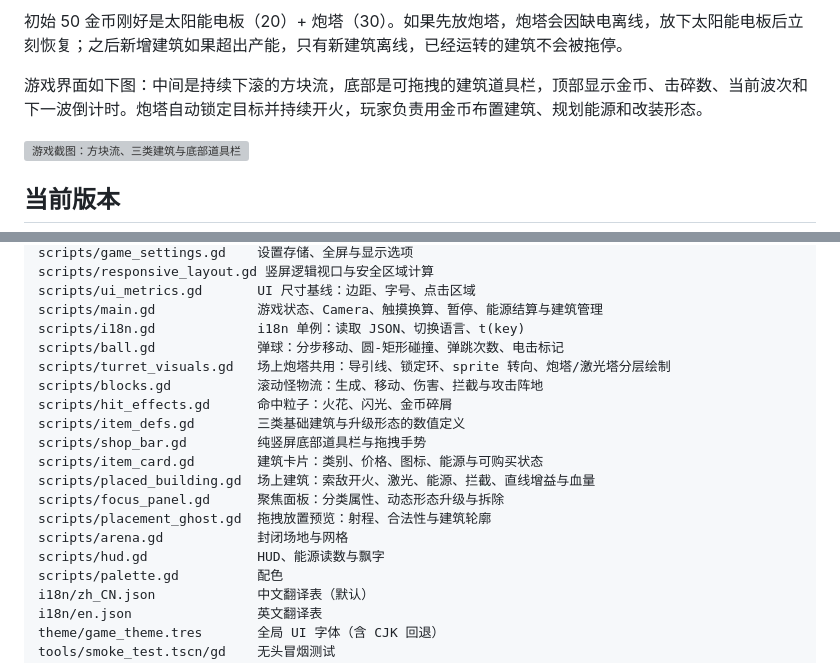
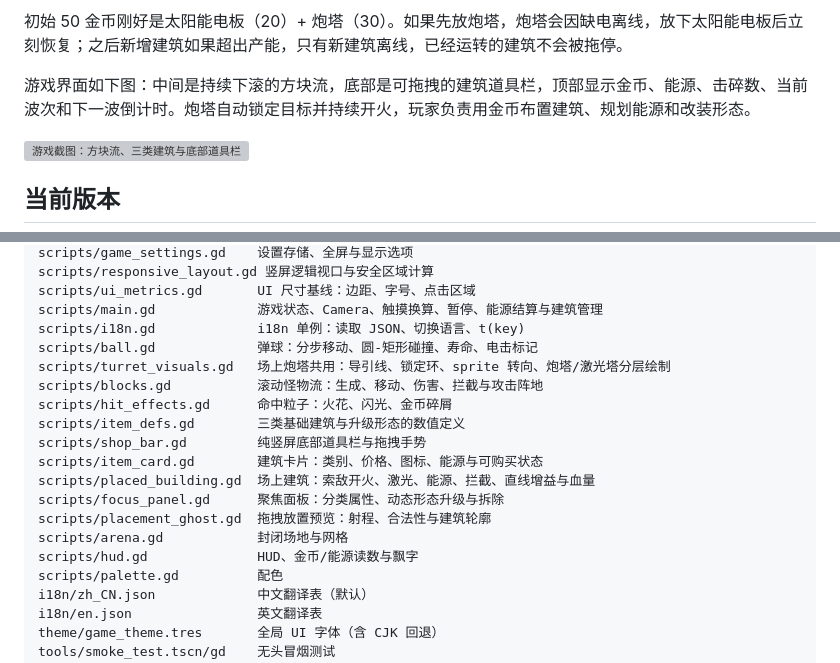
Before and after one commit to soryu-ryouji/build-shoot, a Markdown page: README.md, 2 parts joined by grey strips. Rendered like a GitHub page; grey boxes are pictures that could not be loaded.

```diff
--- a/README.md
+++ b/README.md
@@ -16,7 +16,7 @@
 
 初始 50 金币刚好是太阳能电板（20）+ 炮塔（30）。如果先放炮塔，炮塔会因缺电离线，放下太阳能电板后立刻恢复；之后新增建筑如果超出产能，只有新建筑离线，已经运转的建筑不会被拖停。
 
-游戏界面如下图：中间是持续下滚的方块流，底部是可拖拽的建筑道具栏，顶部显示金币、击碎数、当前波次和下一波倒计时。炮塔自动锁定目标并持续开火，玩家负责用金币布置建筑、规划能源和改装形态。
+游戏界面如下图：中间是持续下滚的方块流，底部是可拖拽的建筑道具栏，顶部显示金币、能源、击碎数、当前波次和下一波倒计时。炮塔自动锁定目标并持续开火，玩家负责用金币布置建筑、规划能源和改装形态。
 
 ![游戏截图：方块流、三类建筑与底部道具栏](image.png)
 
@@ -193,7 +193,7 @@ scripts/responsive_layout.gd 竖屏逻辑视口与安全区域计算
 scripts/ui_metrics.gd       UI 尺寸基线：边距、字号、点击区域
 scripts/main.gd             游戏状态、Camera、触摸换算、暂停、能源结算与建筑管理
 scripts/i18n.gd             i18n 单例：读取 JSON、切换语言、t(key)
-scripts/ball.gd             弹球：分步移动、圆-矩形碰撞、弹跳次数、电击标记
+scripts/ball.gd             弹球：分步移动、圆-矩形碰撞、寿命、电击标记
 scripts/turret_visuals.gd   场上炮塔共用：导引线、锁定环、sprite 转向、炮塔/激光塔分层绘制
 scripts/blocks.gd           滚动怪物流：生成、移动、伤害、拦截与攻击阵地
 scripts/hit_effects.gd      命中粒子：火花、闪光、金币碎屑
@@ -204,7 +204,7 @@ scripts/placed_building.gd  场上建筑：索敌开火、激光、能源、拦
 scripts/focus_panel.gd      聚焦面板：分类属性、动态形态升级与拆除
 scripts/placement_ghost.gd  拖拽放置预览：射程、合法性与建筑轮廓
 scripts/arena.gd            封闭场地与网格
-scripts/hud.gd              HUD、能源读数与飘字
+scripts/hud.gd              HUD、金币/能源读数与飘字
 scripts/palette.gd          配色
 i18n/zh_CN.json             中文翻译表（默认）
 i18n/en.json                英文翻译表
```
Also changed, not shown: other parts of README.md (+3 -3 lines), focus_preview.png, game_settings_preview.png, 10 other files.
